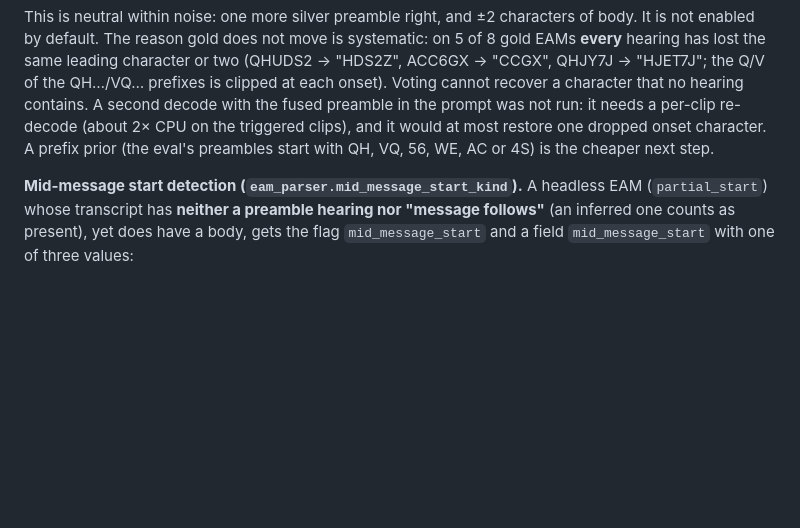
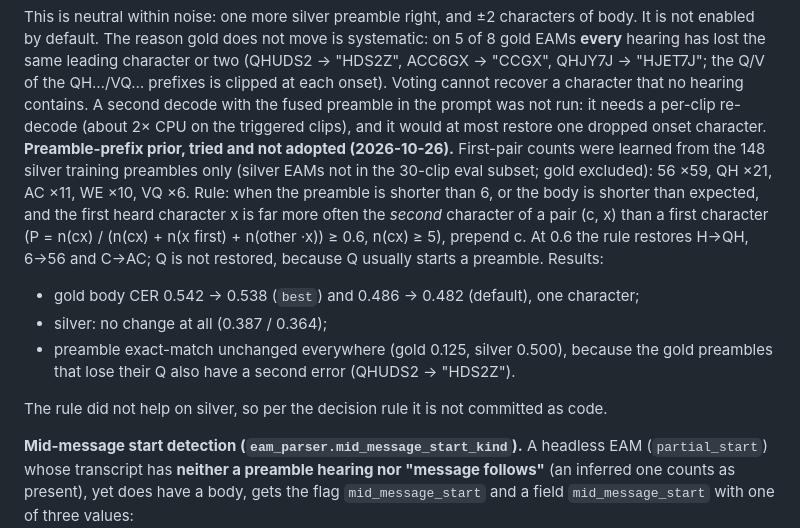
Before and after one commit to Rylvir/hfgcs, a Markdown page: docs/decoding.md, the part around the change. Drawn GitHub-style; blank space fills up the shorter version.

Commit message:
docs: preamble-prefix prior result (not adopted)

```diff
--- a/docs/decoding.md
+++ b/docs/decoding.md
@@ -238,8 +238,18 @@ The reason gold does not move is systematic: on 5 of 8 gold EAMs **every** heari
 character or two (QHUDS2 → "HDS2Z", ACC6GX → "CCGX", QHJY7J → "HJET7J"; the Q/V of the QH…/VQ… prefixes is
 clipped at each onset). Voting cannot recover a character that no hearing contains. A second decode with the
 fused preamble in the prompt was not run: it needs a per-clip re-decode (about 2× CPU on the triggered clips), and
-it would at most restore one dropped onset character. A prefix prior (the eval's preambles start with QH, VQ, 56,
-WE, AC or 4S) is the cheaper next step.
+it would at most restore one dropped onset character. **Preamble-prefix prior, tried and not adopted (2026-10-26).** First-pair counts were learned from the 148 silver
+training preambles only (silver EAMs not in the 30-clip eval subset; gold excluded): 56 ×59, QH ×21, AC ×11,
+WE ×10, VQ ×6. Rule: when the preamble is shorter than 6, or the body is shorter than expected, and the first heard
+character x is far more often the *second* character of a pair (c, x) than a first character
+(P = n(cx) / (n(cx) + n(x first) + n(other ·x)) ≥ 0.6, n(cx) ≥ 5), prepend c. At 0.6 the rule restores H→QH,
+6→56 and C→AC; Q is not restored, because Q usually starts a preamble. Results:
+- gold body CER 0.542 → 0.538 (`best`) and 0.486 → 0.482 (default), one character;
+- silver: no change at all (0.387 / 0.364);
+- preamble exact-match unchanged everywhere (gold 0.125, silver 0.500), because the gold preambles that lose
+  their Q also have a second error (QHUDS2 → "HDS2Z").
+
+The rule did not help on silver, so per the decision rule it is not committed as code.
 
 **Mid-message start detection (`eam_parser.mid_message_start_kind`).** A headless EAM (`partial_start`) whose
 transcript has **neither a preamble hearing nor "message follows"** (an inferred one counts as present), yet does have
```
